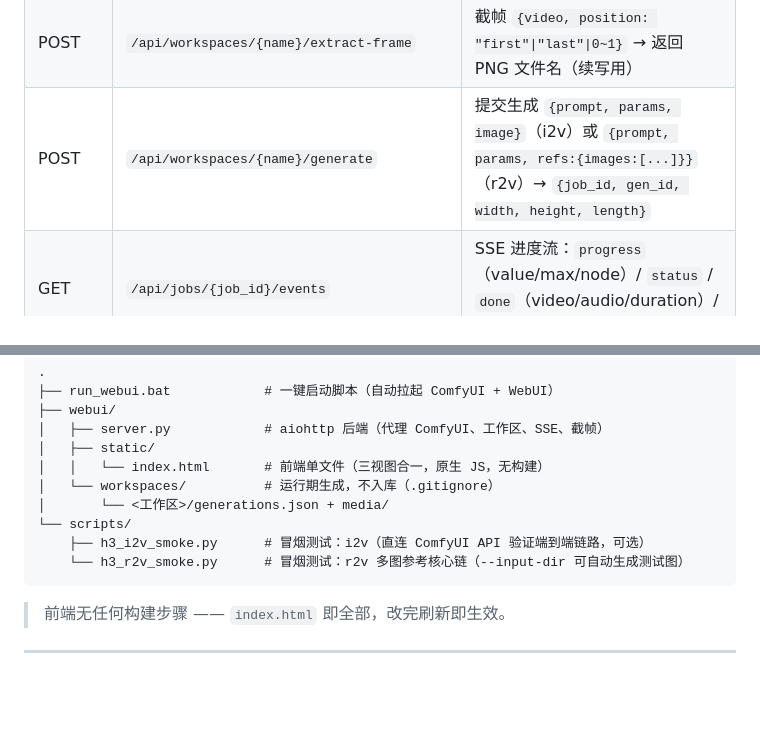
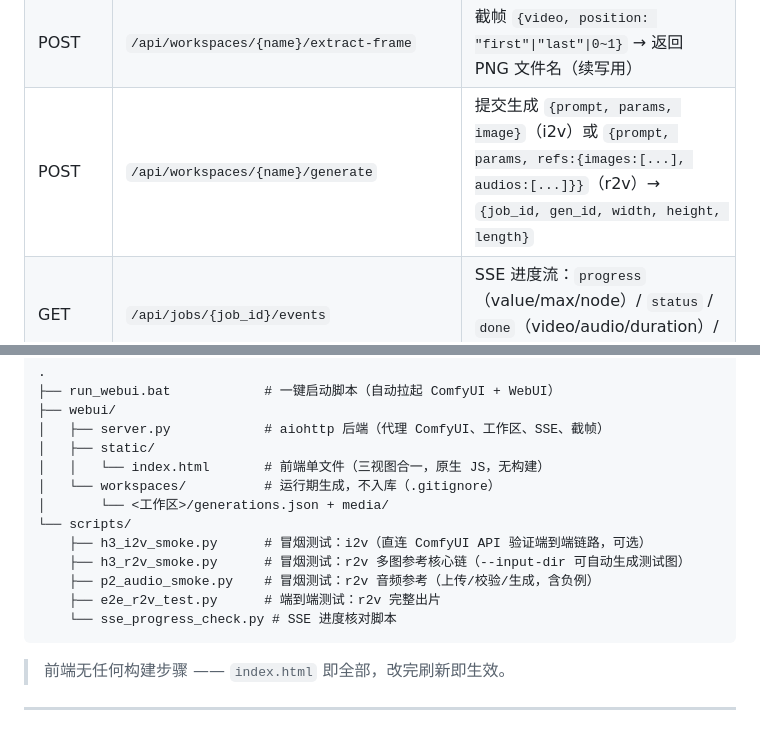
Before and after one commit to AntaresAlice/h3-webui, a Markdown page: README.md, 2 parts joined by grey strips. Drawn GitHub-style; blank space fills up the shorter version.

````diff
--- a/README.md
+++ b/README.md
@@ -158,7 +163,7 @@ D:\ComfyUI\python_embeded\python.exe webui\server.py
 | POST | `/api/workspaces/{name}/probe-media` | PyAV 探测已上传媒体 `{filename}` → `{kind, duration_s, width, height, ok}` |
 | POST | `/api/workspaces/{name}/preview-resolution` | 预览后端实际分辨率 `{image, res_mode, custom_w, custom_h, native_scale}` |
 | POST | `/api/workspaces/{name}/extract-frame` | 截帧 `{video, position: "first"\|"last"\|0~1}` → 返回 PNG 文件名（续写用） |
-| POST | `/api/workspaces/{name}/generate` | 提交生成 `{prompt, params, image}`（i2v）或 `{prompt, params, refs:{images:[...]}}`（r2v）→ `{job_id, gen_id, width, height, length}` |
+| POST | `/api/workspaces/{name}/generate` | 提交生成 `{prompt, params, image}`（i2v）或 `{prompt, params, refs:{images:[...], audios:[...]}}`（r2v）→ `{job_id, gen_id, width, height, length}` |
 | GET | `/api/jobs/{job_id}/events` | SSE 进度流：`progress`（value/max/node）/ `status` / `done`（video/audio/duration）/ `error` |
 | POST | `/api/interrupt` | 中断任务 `{job_id}` |
 | GET | `/api/workspaces/{name}/media/{file}` | 流式媒体（支持 Range） |
@@ -179,7 +184,10 @@ D:\ComfyUI\python_embeded\python.exe webui\server.py
 │       └── <工作区>/generations.json + media/
 └── scripts/
     ├── h3_i2v_smoke.py      # 冒烟测试：i2v（直连 ComfyUI API 验证端到端链路，可选）
-    └── h3_r2v_smoke.py      # 冒烟测试：r2v 多图参考核心链（--input-dir 可自动生成测试图）
+    ├── h3_r2v_smoke.py      # 冒烟测试：r2v 多图参考核心链（--input-dir 可自动生成测试图）
+    ├── p2_audio_smoke.py    # 冒烟测试：r2v 音频参考（上传/校验/生成，含负例）
+    ├── e2e_r2v_test.py      # 端到端测试：r2v 完整出片
+    └── sse_progress_check.py # SSE 进度核对脚本
 ```
 
 > 前端无任何构建步骤 —— `index.html` 即全部，改完刷新即生效。
````
Also changed, not shown: other parts of README.md (+11 -6 lines), docs/screenshots/composer-editor.png (added).
